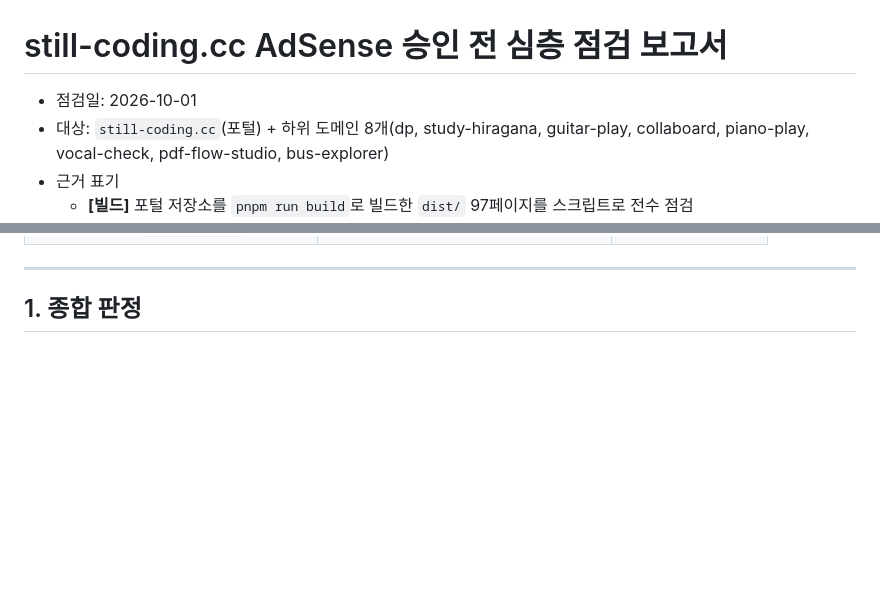
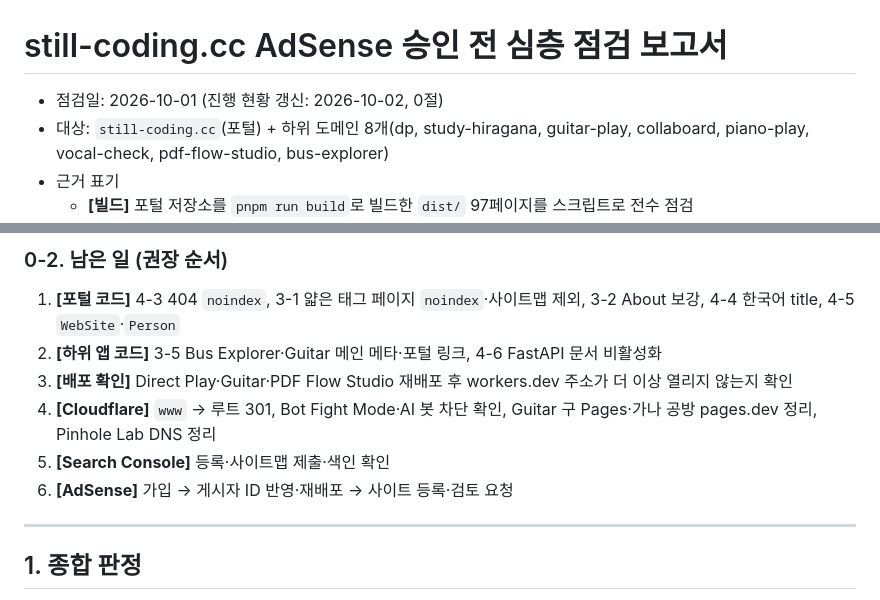
Before and after one commit to kimiyo/still-coding-site, a Markdown page: docs/ADSENSE_AUDIT_2026-10-01.md, 2 parts joined by grey strips. Rendered like a GitHub page; blank space fills up the shorter version.

```diff
--- a/docs/ADSENSE_AUDIT_2026-10-01.md
+++ b/docs/ADSENSE_AUDIT_2026-10-01.md
@@ -1,6 +1,6 @@
 # still-coding.cc AdSense 승인 전 심층 점검 보고서
 
-- 점검일: 2026-10-01
+- 점검일: 2026-10-01 (진행 현황 갱신: 2026-10-02, 0절)
 - 대상: `still-coding.cc`(포털) + 하위 도메인 8개(dp, study-hiragana, guitar-play, collaboard, piano-play, vocal-check, pdf-flow-studio, bus-explorer)
 - 근거 표기
   - **[빌드]** 포털 저장소를 `pnpm run build`로 빌드한 `dist/` 97페이지를 스크립트로 전수 점검
@@ -21,3 +55,11 @@
+### 0-2. 남은 일 (권장 순서)
+
+1. **[포털 코드]** 4-3 404 `noindex`, 3-1 얇은 태그 페이지 `noindex`·사이트맵 제외, 3-2 About 보강, 4-4 한국어 title, 4-5 `WebSite`·`Person`
+2. **[하위 앱 코드]** 3-5 Bus Explorer·Guitar 메인 메타·포털 링크, 4-6 FastAPI 문서 비활성화
+3. **[배포 확인]** Direct Play·Guitar·PDF Flow Studio 재배포 후 workers.dev 주소가 더 이상 열리지 않는지 확인
+4. **[Cloudflare]** `www` → 루트 301, Bot Fight Mode·AI 봇 차단 확인, Guitar 구 Pages·가나 공방 pages.dev 정리, Pinhole Lab DNS 정리
+5. **[Search Console]** 등록·사이트맵 제출·색인 확인
+6. **[AdSense]** 가입 → 게시자 ID 반영·재배포 → 사이트 등록·검토 요청
 
 ---
 
```
Also changed, not shown: other parts of docs/ADSENSE_AUDIT_2026-10-01.md (+34 -0 lines).
